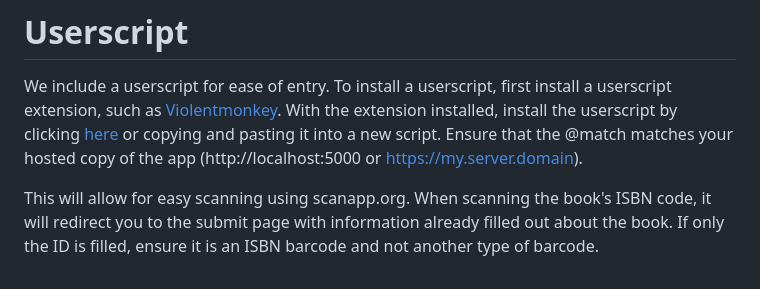
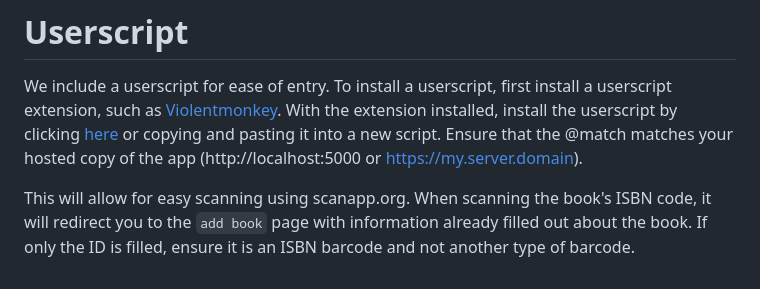
Before and after one commit to HackmannInterns/bookshelfdb, a Markdown page: README.md, the part around the change. GitHub-like rendering.

````diff
--- a/README.md
+++ b/README.md
@@ -74,4 +74,4 @@ Editors can add entries, edit any entries, and if editor_can_remove is enabled,
 # Userscript
 We include a userscript for ease of entry. To install a userscript, first install a userscript extension, such as [Violentmonkey]("https://violentmonkey.github.io/"). With the extension installed, install the userscript by clicking [here](https://github.com/HackmannInterns/bookshelfdb/raw/main/barcode.user.js) or copying and pasting it into a new script.  Ensure that the @match matches your hosted copy of the app (http://localhost:5000 or https://my.server.domain).
 
-This will allow for easy scanning using scanapp.org. When scanning the book's ISBN code, it will redirect you to the submit page with information already filled out about the book. If only the ID is filled, ensure it is an ISBN barcode and not another type of barcode.
+This will allow for easy scanning using scanapp.org. When scanning the book's ISBN code, it will redirect you to the ```add book``` page with information already filled out about the book. If only the ID is filled, ensure it is an ISBN barcode and not another type of barcode.
````
